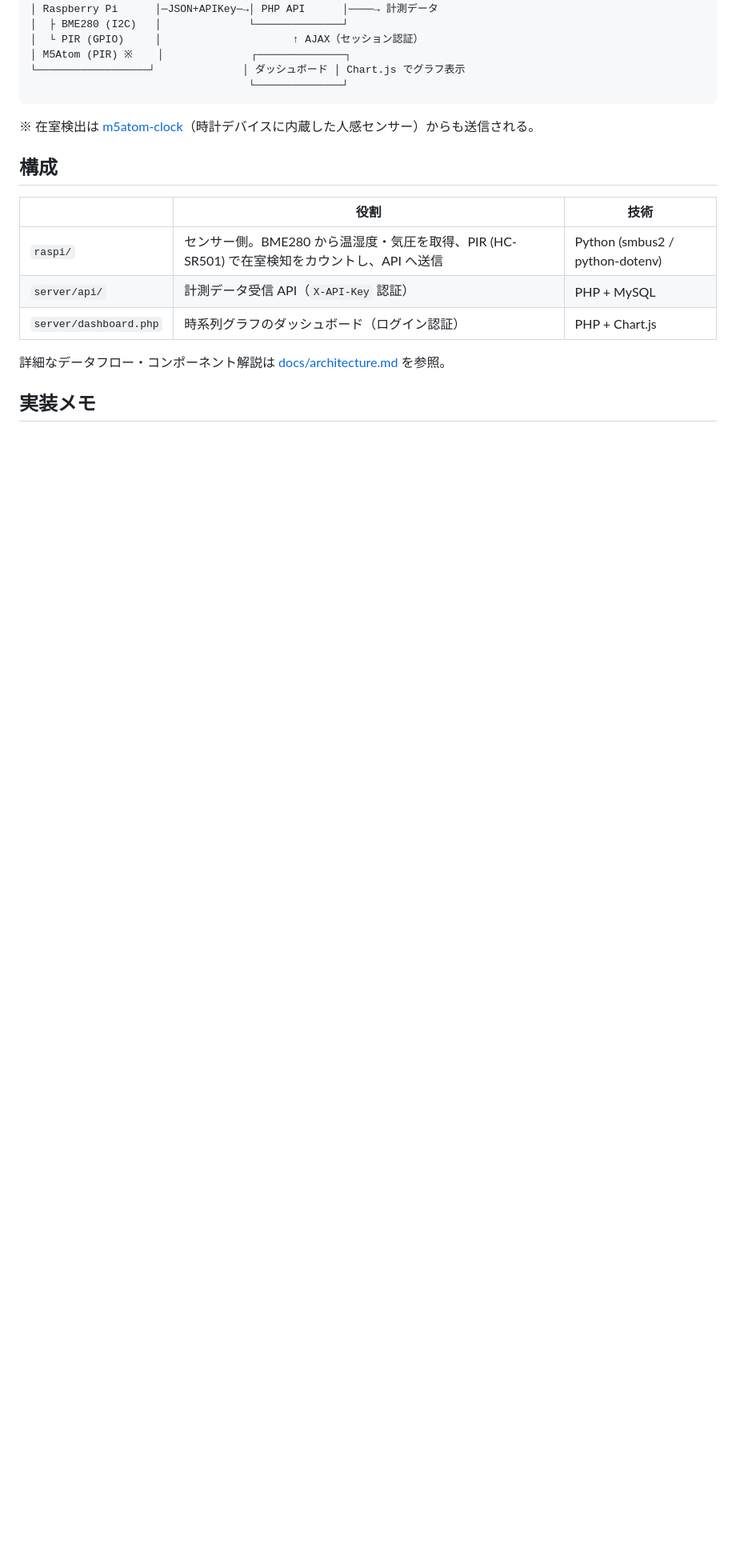
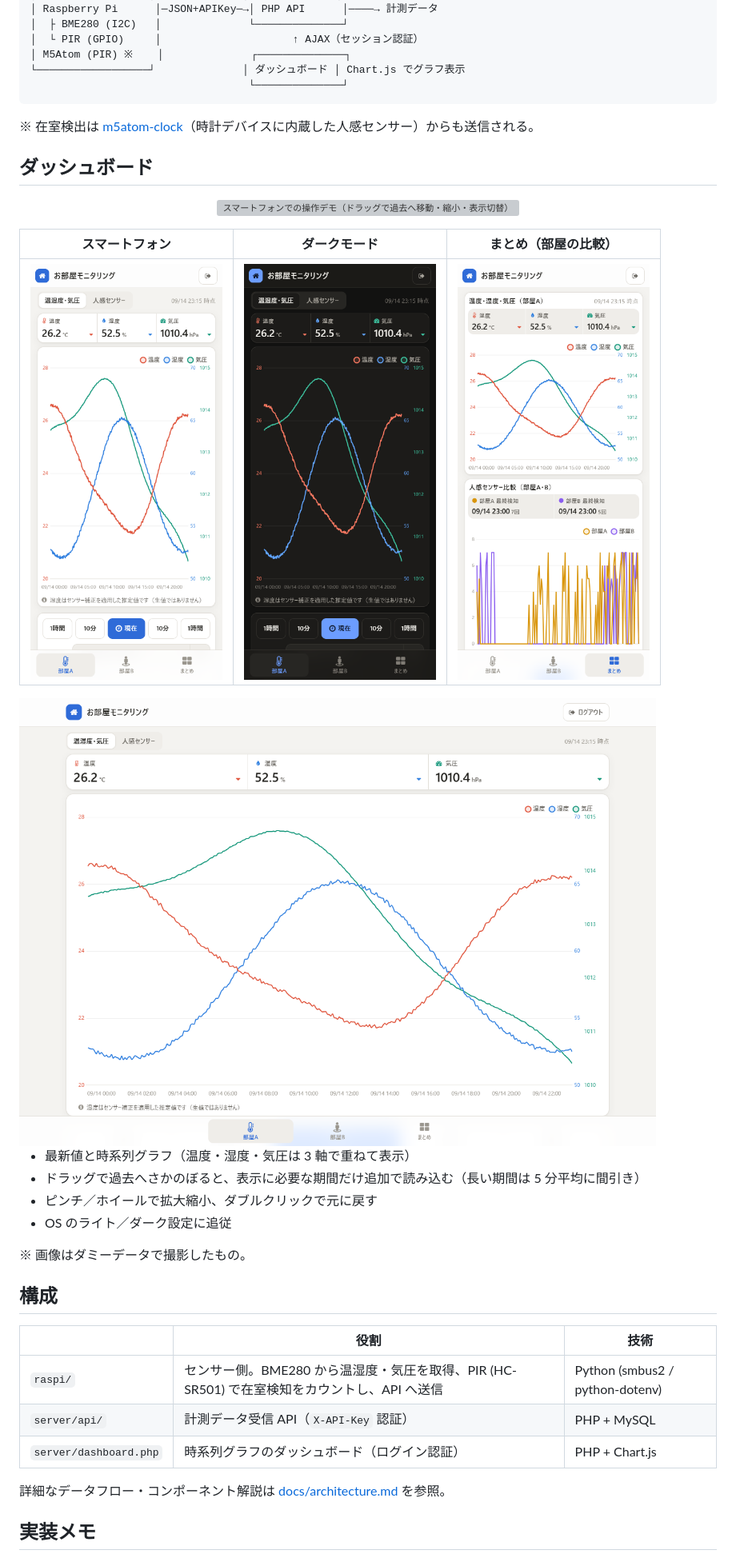
Before and after one commit to gallipon/housemonitor, a Markdown page: README.md, the part around the change. Shown at 80% size. Rendered like a GitHub page; pictures changed too: docs/images/dashboard-desktop.png (added), docs/images/dashboard-mobile-dark.png (added), docs/images/dashboard-mobile-summary.png (added); blank space fills up the shorter version; grey boxes are pictures that could not be loaded.

Commit message:
Show the dashboard in the README
Screenshots for phone (light and dark), the summary tab and PC, plus an animated GIF of panning back, zooming out and switching views. All taken from the local harness with synthetic data, not the live database.

````diff
--- a/README.md
+++ b/README.md
@@ -14,6 +14,25 @@
 ```
 
 ※ 在室検出は [m5atom-clock](https://github.com/gallipon/m5atom-clock)（時計デバイスに内蔵した人感センサー）からも送信される。
+
+## ダッシュボード
+
+<p align="center">
+  <img src="docs/images/dashboard-demo.gif" alt="スマートフォンでの操作デモ（ドラッグで過去へ移動・縮小・表示切替）" width="300">
+</p>
+
+| スマートフォン | ダークモード | まとめ（部屋の比較） |
+|:---:|:---:|:---:|
+| <img src="docs/images/dashboard-mobile.png" alt="スマートフォン表示" width="240"> | <img src="docs/images/dashboard-mobile-dark.png" alt="ダークモード" width="240"> | <img src="docs/images/dashboard-mobile-summary.png" alt="まとめタブ" width="240"> |
+
+<img src="docs/images/dashboard-desktop.png" alt="PC 表示">
+
+- 最新値と時系列グラフ（温度・湿度・気圧は 3 軸で重ねて表示）
+- ドラッグで過去へさかのぼると、表示に必要な期間だけ追加で読み込む（長い期間は 5 分平均に間引き）
+- ピンチ／ホイールで拡大縮小、ダブルクリックで元に戻す
+- OS のライト／ダーク設定に追従
+
+※ 画像はダミーデータで撮影したもの。
 
 ## 構成
 
````
Also changed, not shown: 1 other file.
